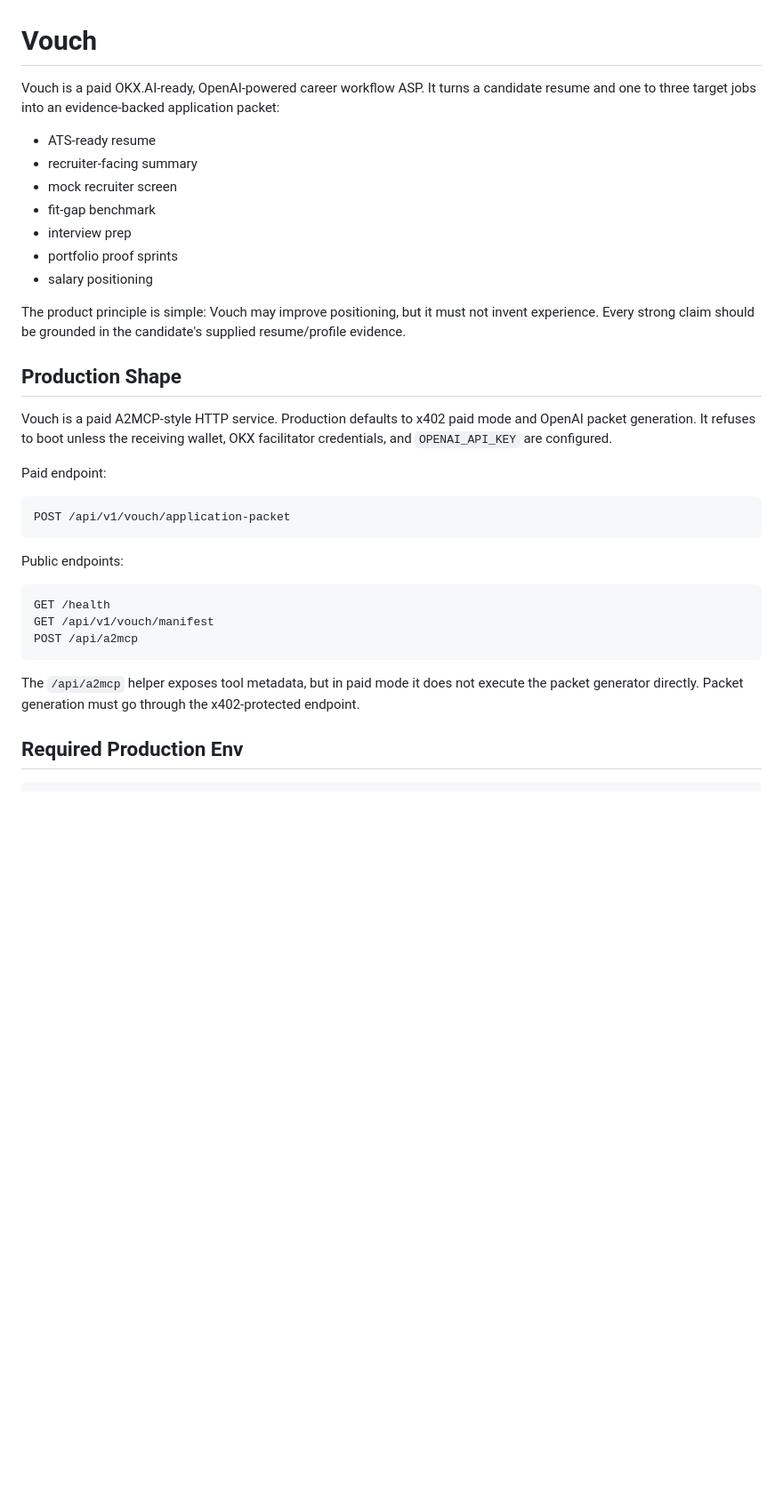
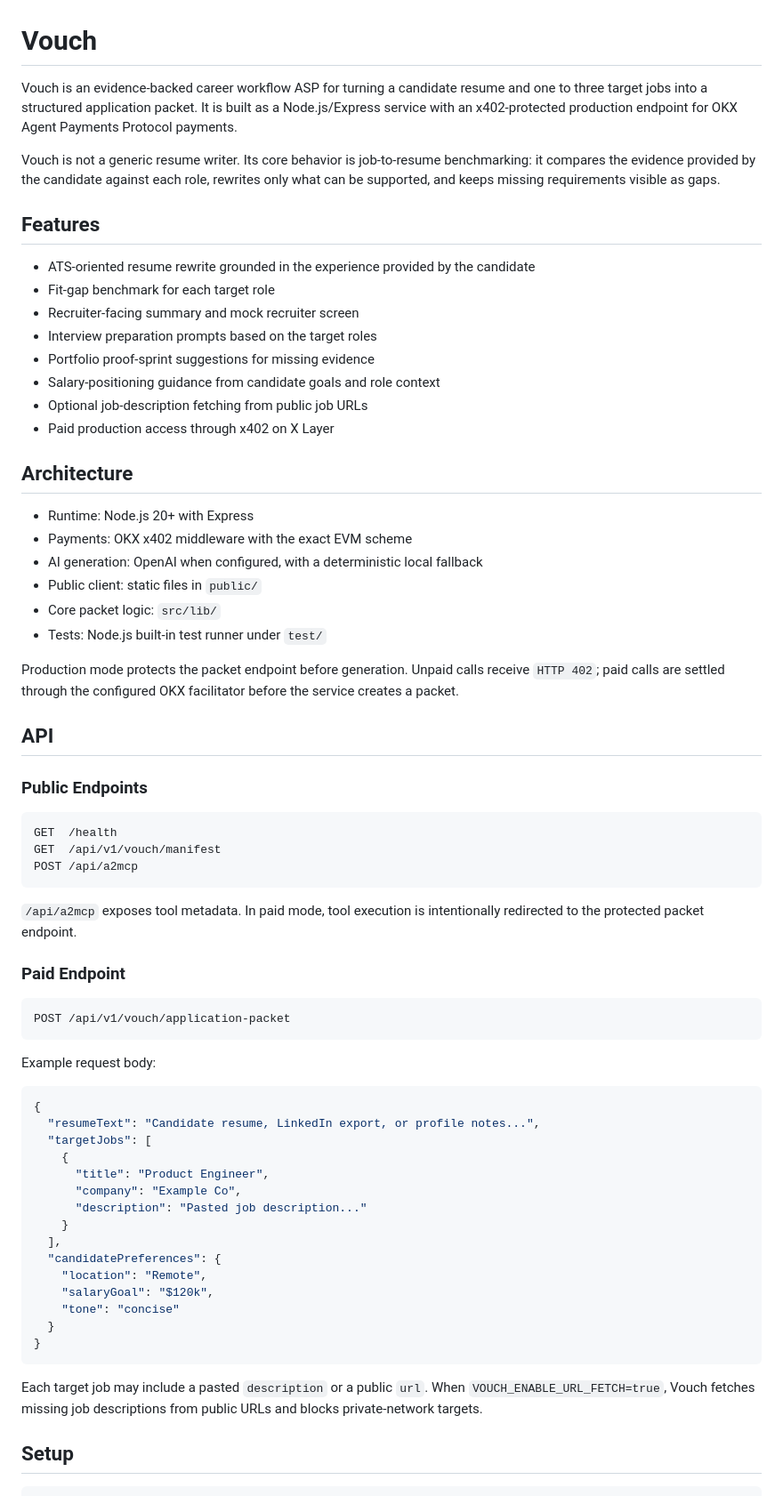
Before and after one commit to Mrgtee/vouch, a Markdown page: README.md, the part around one of its changes. Shown at 89% size. Rendered like a GitHub page; blank space fills up the shorter version.

````diff
--- a/README.md
+++ b/README.md
@@ -1,37 +1,71 @@
 # Vouch
 
-Vouch is a paid OKX.AI-ready, OpenAI-powered career workflow ASP. It turns a candidate resume and one to three target jobs into an evidence-backed application packet:
+Vouch is an evidence-backed career workflow ASP for turning a candidate resume and one to three target jobs into a structured application packet. It is built as a Node.js/Express service with an x402-protected production endpoint for OKX Agent Payments Protocol payments.
 
-- ATS-ready resume
-- recruiter-facing summary
-- mock recruiter screen
-- fit-gap benchmark
-- interview prep
-- portfolio proof sprints
-- salary positioning
+Vouch is not a generic resume writer. Its core behavior is job-to-resume benchmarking: it compares the evidence provided by the candidate against each role, rewrites only what can be supported, and keeps missing requirements visible as gaps.
 
-The product principle is simple: Vouch may improve positioning, but it must not invent experience. Every strong claim should be grounded in the candidate's supplied resume/profile evidence.
+## Features
 
-## Production Shape
+- ATS-oriented resume rewrite grounded in the experience provided by the candidate
+- Fit-gap benchmark for each target role
+- Recruiter-facing summary and mock recruiter screen
+- Interview preparation prompts based on the target roles
+- Portfolio proof-sprint suggestions for missing evidence
+- Salary-positioning guidance from candidate goals and role context
+- Optional job-description fetching from public job URLs
+- Paid production access through x402 on X Layer
 
-Vouch is a paid A2MCP-style HTTP service. Production defaults to x402 paid mode and OpenAI packet generation. It refuses to boot unless the receiving wallet, OKX facilitator credentials, and `OPENAI_API_KEY` are configured.
+## Architecture
 
-Paid endpoint:
+- Runtime: Node.js 20+ with Express
+- Payments: OKX x402 middleware with the exact EVM scheme
+- AI generation: OpenAI when configured, with a deterministic local fallback
+- Public client: static files in `public/`
+- Core packet logic: `src/lib/`
+- Tests: Node.js built-in test runner under `test/`
+
+Production mode protects the packet endpoint before generation. Unpaid calls receive `HTTP 402`; paid calls are settled through the configured OKX facilitator before the service creates a packet.
+
+## API
+
+### Public Endpoints
+
+```txt
+GET  /health
+GET  /api/v1/vouch/manifest
+POST /api/a2mcp
+```
+
+`/api/a2mcp` exposes tool metadata. In paid mode, tool execution is intentionally redirected to the protected packet endpoint.
+
+### Paid Endpoint
 
 ```txt
 POST /api/v1/vouch/application-packet
 ```
 
-Public endpoints:
+Example request body:
 
-```txt
-GET /health
-GET /api/v1/vouch/manifest
-POST /api/a2mcp
+```json
+{
+  "resumeText": "Candidate resume, LinkedIn export, or profile notes...",
+  "targetJobs": [
+    {
+      "title": "Product Engineer",
+      "company": "Example Co",
+      "description": "Pasted job description..."
+    }
+  ],
+  "candidatePreferences": {
+    "location": "Remote",
+    "salaryGoal": "$120k",
+    "tone": "concise"
+  }
+}
 ```
 
-The `/api/a2mcp` helper exposes tool metadata, but in paid mode it does not execute the packet generator directly. Packet generation must go through the x402-protected endpoint.
+Each target job may include a pasted `description` or a public `url`. When `VOUCH_ENABLE_URL_FETCH=true`, Vouch fetches missing job descriptions from public URLs and blocks private-network targets.
 
-## Required Production Env
+## Setup
 
 ```bash
````
Also changed, not shown: other parts of README.md (+53 -39 lines).
